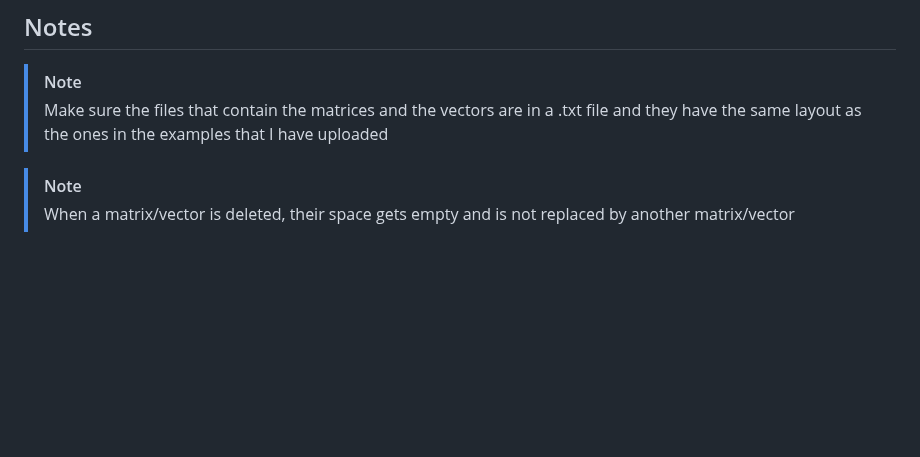
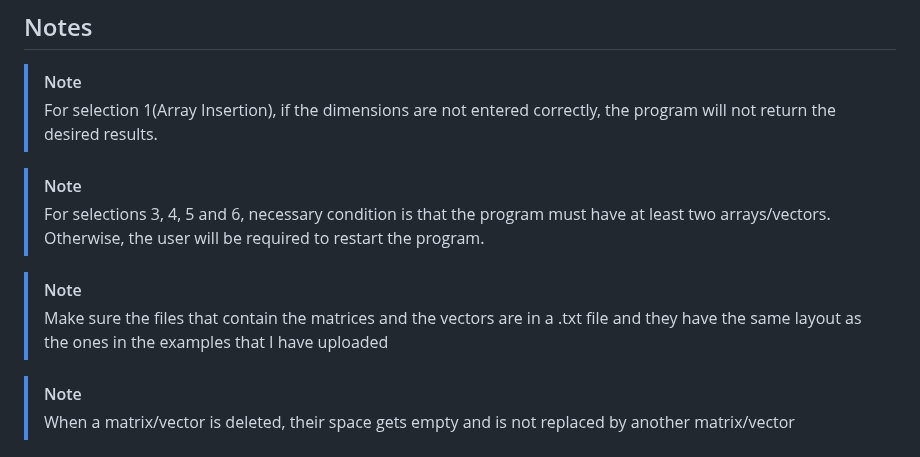
Before and after one commit to geotsad/Academic-Projects, a Markdown page: Matrices and Vector Operation in C/README.md, the part around the change. GitHub-like rendering; blank space fills up the shorter version.

```diff
--- a/Matrices and Vector Operation in C/README.md
+++ b/Matrices and Vector Operation in C/README.md
@@ -63,8 +63,13 @@ At any time, you can select option 9 to terminate the program.
 
 ## Notes
 > [!NOTE]
+> For selection 1(Array Insertion), if the dimensions are not entered correctly, the program will not return the desired results.
+
+> [!NOTE]
+> For selections 3, 4, 5 and 6, necessary condition is that the program must have at least two arrays/vectors. Otherwise, the user will be required to restart the program.
+
+> [!NOTE]
 > Make sure the files that contain the matrices and the vectors are in a .txt file and they have the same layout as the ones in the examples that I have uploaded
-
 
 > [!NOTE]
 > When a matrix/vector is deleted, their space gets empty and is not replaced by another matrix/vector
```
